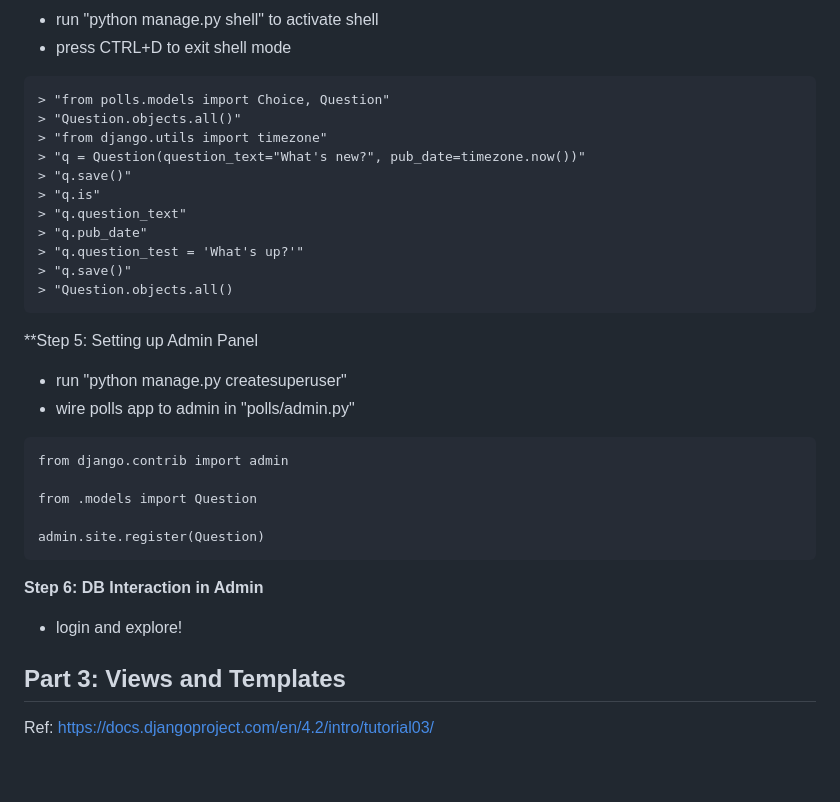
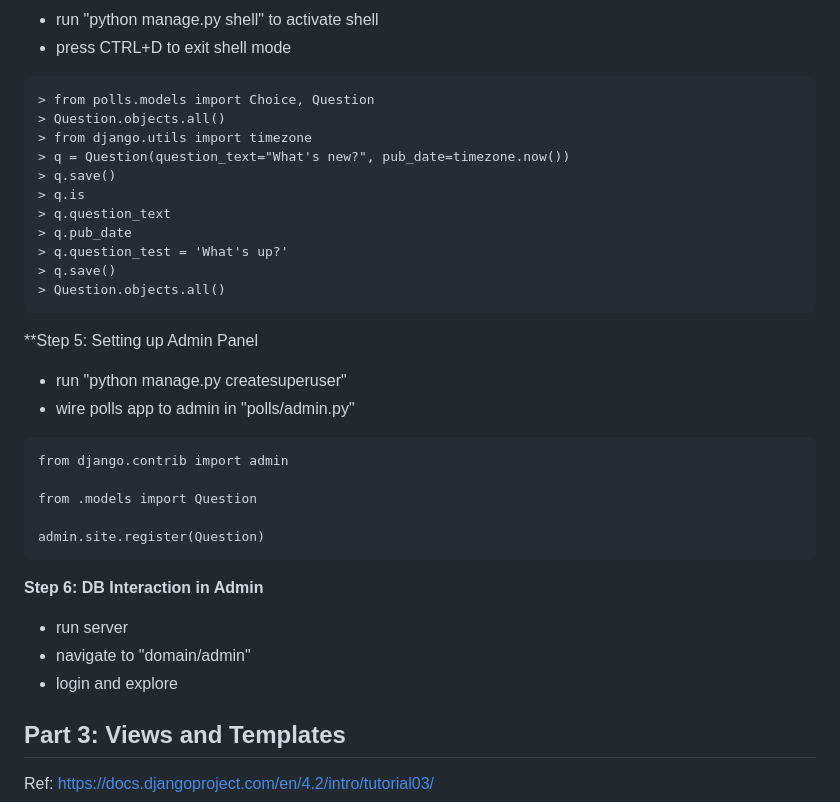
Before and after one commit to coreyyangsmith/Summer-Project-2023, a Markdown page: Documentation/Django/Django_Documentation_Walkthrough.MD, the part around the change. Rendered like a GitHub page; blank space fills up the shorter version.

Commit message:
fix part 2

````diff
--- a/Documentation/Django/Django_Documentation_Walkthrough.MD
+++ b/Documentation/Django/Django_Documentation_Walkthrough.MD
@@ -158,17 +158,17 @@ Migrations for 'polls':
 * run "python manage.py shell" to activate shell
 * press CTRL+D to exit shell mode
 ```
-> "from polls.models import Choice, Question"
-> "Question.objects.all()"
-> "from django.utils import timezone"
-> "q = Question(question_text="What's new?", pub_date=timezone.now())"
-> "q.save()"
-> "q.is"
-> "q.question_text"
-> "q.pub_date"
-> "q.question_test = 'What's up?'"
-> "q.save()"
-> "Question.objects.all()
+> from polls.models import Choice, Question
+> Question.objects.all()
+> from django.utils import timezone
+> q = Question(question_text="What's new?", pub_date=timezone.now())
+> q.save()
+> q.is
+> q.question_text
+> q.pub_date
+> q.question_test = 'What's up?'
+> q.save()
+> Question.objects.all()
 ```
 
 **Step 5: Setting up Admin Panel
@@ -183,7 +183,9 @@ admin.site.register(Question)
 ```
 
 **Step 6: DB Interaction in Admin**
-* login and explore!
+* run server
+* navigate to "domain/admin"
+* login and explore
 
 ## Part 3: Views and Templates
 Ref: https://docs.djangoproject.com/en/4.2/intro/tutorial03/
````
